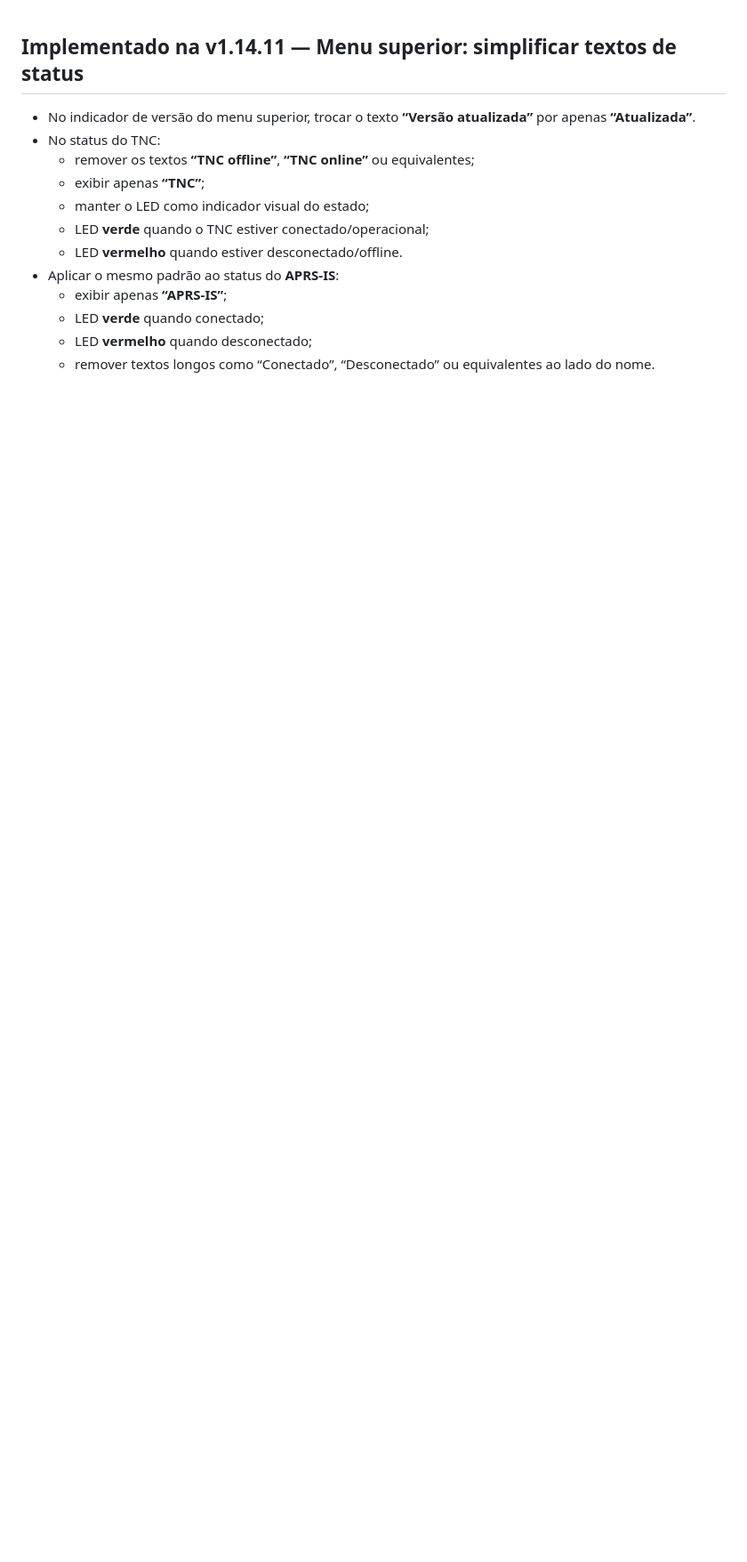
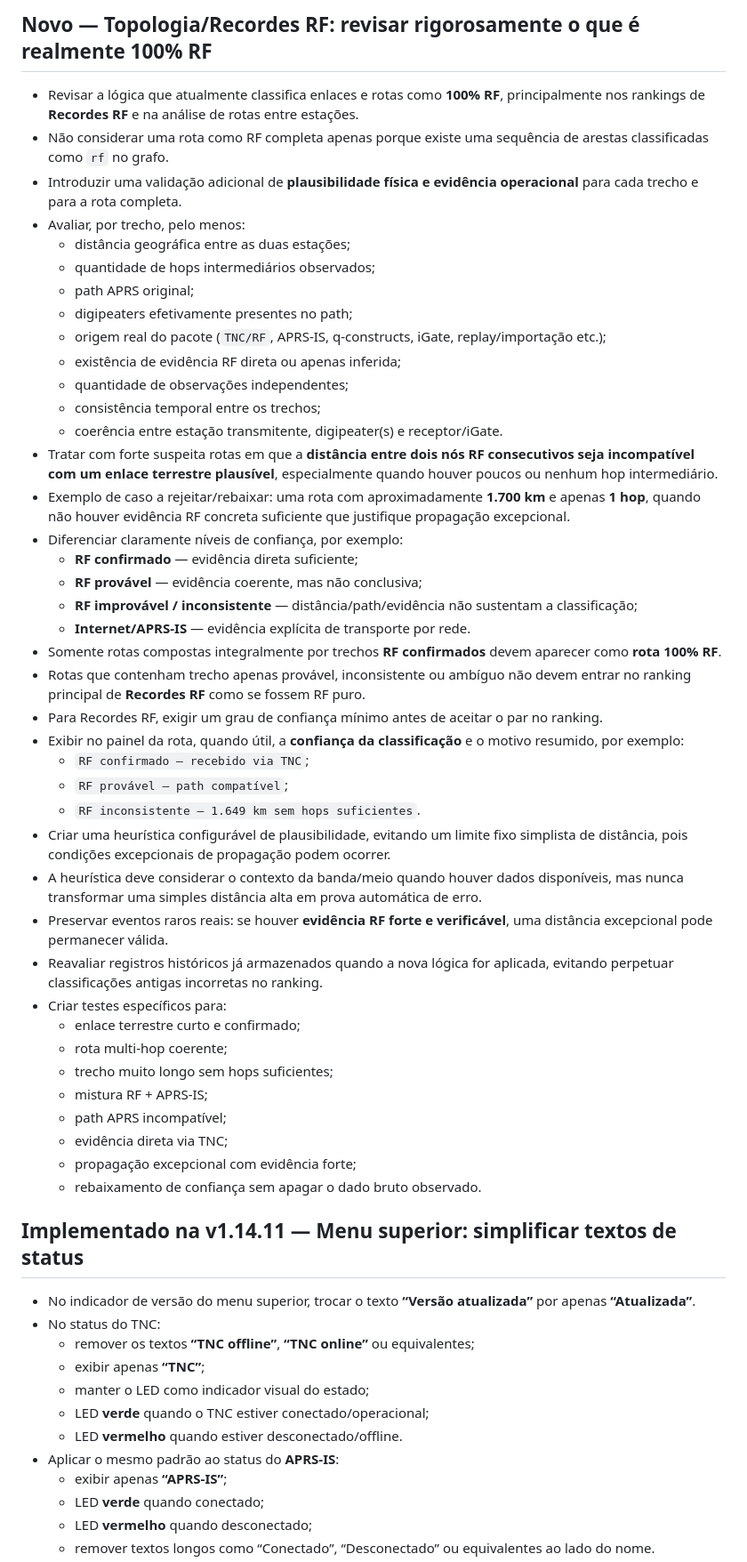
Before and after one commit to alexpmr/PT2VHF-APRS-Client, a Markdown page: BACKLOG.md, the part around the change. Shown at 89% size. GitHub-like rendering; blank space fills up the shorter version.

Commit message:
backlog: tighten validation of confirmed RF routes

```diff
--- a/BACKLOG.md
+++ b/BACKLOG.md
@@ -1,3 +1,46 @@
+## Novo — Topologia/Recordes RF: revisar rigorosamente o que é realmente 100% RF
+
+- Revisar a lógica que atualmente classifica enlaces e rotas como **100% RF**, principalmente nos rankings de **Recordes RF** e na análise de rotas entre estações.
+- Não considerar uma rota como RF completa apenas porque existe uma sequência de arestas classificadas como `rf` no grafo.
+- Introduzir uma validação adicional de **plausibilidade física e evidência operacional** para cada trecho e para a rota completa.
+- Avaliar, por trecho, pelo menos:
+  - distância geográfica entre as duas estações;
+  - quantidade de hops intermediários observados;
+  - path APRS original;
+  - digipeaters efetivamente presentes no path;
+  - origem real do pacote (`TNC/RF`, APRS-IS, q-constructs, iGate, replay/importação etc.);
+  - existência de evidência RF direta ou apenas inferida;
+  - quantidade de observações independentes;
+  - consistência temporal entre os trechos;
+  - coerência entre estação transmitente, digipeater(s) e receptor/iGate.
+- Tratar com forte suspeita rotas em que a **distância entre dois nós RF consecutivos seja incompatível com um enlace terrestre plausível**, especialmente quando houver poucos ou nenhum hop intermediário.
+- Exemplo de caso a rejeitar/rebaixar: uma rota com aproximadamente **1.700 km** e apenas **1 hop**, quando não houver evidência RF concreta suficiente que justifique propagação excepcional.
+- Diferenciar claramente níveis de confiança, por exemplo:
+  - **RF confirmado** — evidência direta suficiente;
+  - **RF provável** — evidência coerente, mas não conclusiva;
+  - **RF improvável / inconsistente** — distância/path/evidência não sustentam a classificação;
+  - **Internet/APRS-IS** — evidência explícita de transporte por rede.
+- Somente rotas compostas integralmente por trechos **RF confirmados** devem aparecer como **rota 100% RF**.
+- Rotas que contenham trecho apenas provável, inconsistente ou ambíguo não devem entrar no ranking principal de **Recordes RF** como se fossem RF puro.
+- Para Recordes RF, exigir um grau de confiança mínimo antes de aceitar o par no ranking.
+- Exibir no painel da rota, quando útil, a **confiança da classificação** e o motivo resumido, por exemplo:
+  - `RF confirmado — recebido via TNC`;
+  - `RF provável — path compatível`;
+  - `RF inconsistente — 1.649 km sem hops suficientes`.
+- Criar uma heurística configurável de plausibilidade, evitando um limite fixo simplista de distância, pois condições excepcionais de propagação podem ocorrer.
+- A heurística deve considerar o contexto da banda/meio quando houver dados disponíveis, mas nunca transformar uma simples distância alta em prova automática de erro.
+- Preservar eventos raros reais: se houver **evidência RF forte e verificável**, uma distância excepcional pode permanecer válida.
+- Reavaliar registros históricos já armazenados quando a nova lógica for aplicada, evitando perpetuar classificações antigas incorretas no ranking.
+- Criar testes específicos para:
+  - enlace terrestre curto e confirmado;
+  - rota multi-hop coerente;
+  - trecho muito longo sem hops suficientes;
+  - mistura RF + APRS-IS;
+  - path APRS incompatível;
+  - evidência direta via TNC;
+  - propagação excepcional com evidência forte;
+  - rebaixamento de confiança sem apagar o dado bruto observado.
+
 ## Implementado na v1.14.11 — Menu superior: simplificar textos de status
 
 - No indicador de versão do menu superior, trocar o texto **“Versão atualizada”** por apenas **“Atualizada”**.
```
